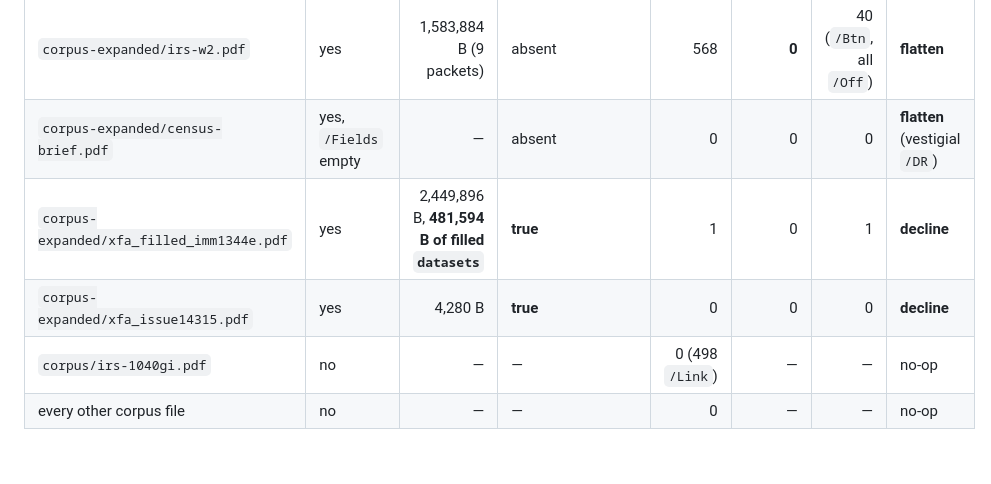
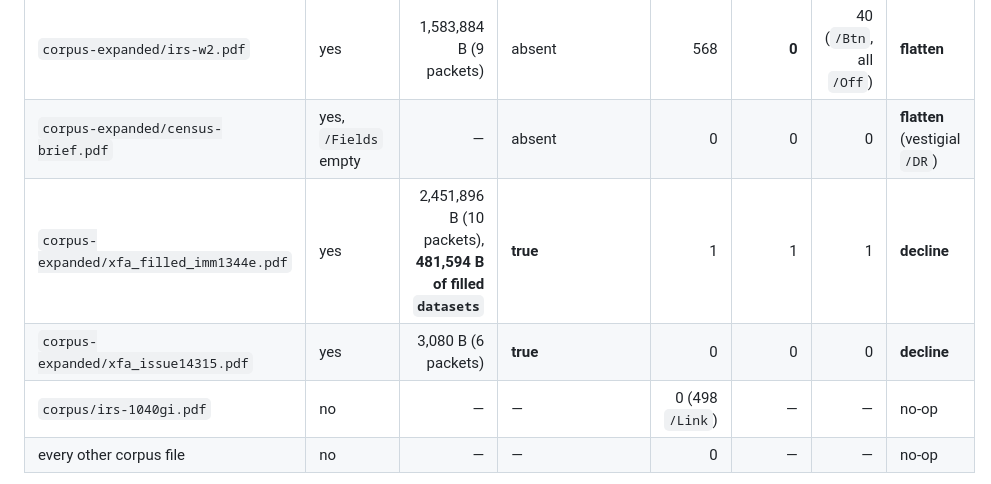
Before and after one commit to xcheljd/picamatl, a Markdown page: docs/FORMS-PLAN.md, the part around the change. Drawn GitHub-style; blank space fills up the shorter version.

Commit message:
docs: correct the forms census table against scripts/forms-census.py output

```diff
--- a/docs/FORMS-PLAN.md
+++ b/docs/FORMS-PLAN.md
@@ -41,8 +41,8 @@ delete, so it deletes it and reports success.
 | --- | --- | ---: | --- | ---: | ---: | ---: | --- |
 | `corpus-expanded/irs-w2.pdf` | yes | 1,583,884 B (9 packets) | absent | 568 | **0** | 40 (`/Btn`, all `/Off`) | **flatten** |
 | `corpus-expanded/census-brief.pdf` | yes, `/Fields` empty | — | absent | 0 | 0 | 0 | **flatten** (vestigial `/DR`) |
-| `corpus-expanded/xfa_filled_imm1344e.pdf` | yes | 2,449,896 B, **481,594 B of filled `datasets`** | **true** | 1 | 0 | 1 | **decline** |
-| `corpus-expanded/xfa_issue14315.pdf` | yes | 4,280 B | **true** | 0 | 0 | 0 | **decline** |
+| `corpus-expanded/xfa_filled_imm1344e.pdf` | yes | 2,451,896 B (10 packets), **481,594 B of filled `datasets`** | **true** | 1 | 1 | 1 | **decline** |
+| `corpus-expanded/xfa_issue14315.pdf` | yes | 3,080 B (6 packets) | **true** | 0 | 0 | 0 | **decline** |
 | `corpus/irs-1040gi.pdf` | no | — | — | 0 (498 `/Link`) | — | — | no-op |
 | every other corpus file | no | — | — | 0 | — | — | no-op |
 
```
